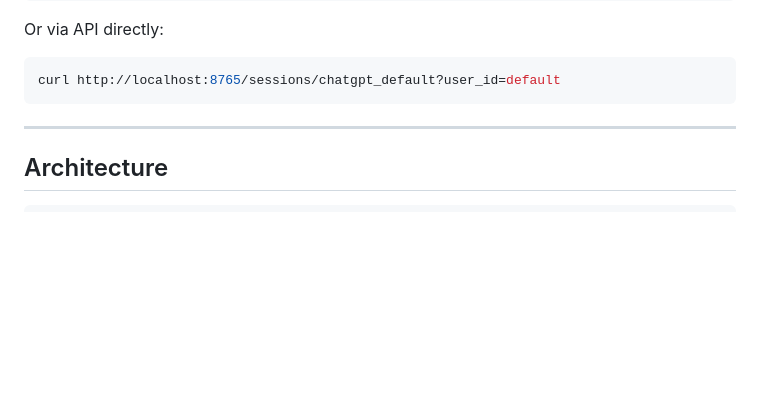
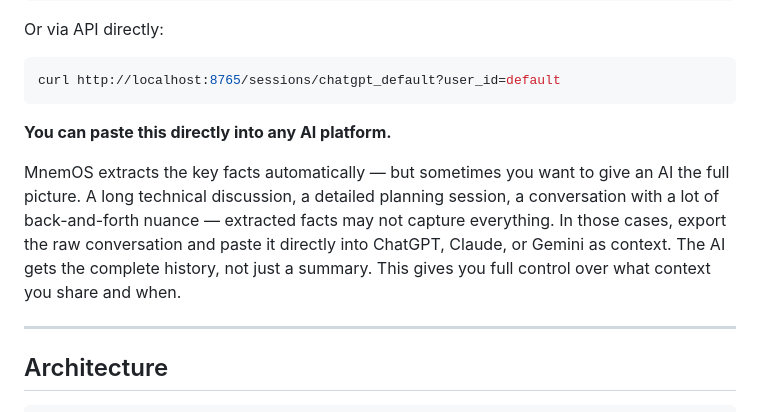
Before and after one commit to Divyansh2202/mnemos, a Markdown page: README.md, the part around the change. Drawn GitHub-style; blank space fills up the shorter version.

Commit message:
docs: clarify raw export use case — paste full conversation into any platform

````diff
--- a/README.md
+++ b/README.md
@@ -102,6 +102,10 @@ Or via API directly:
 ```bash
 curl http://localhost:8765/sessions/chatgpt_default?user_id=default
 ```
+
+**You can paste this directly into any AI platform.**
+
+MnemOS extracts the key facts automatically — but sometimes you want to give an AI the full picture. A long technical discussion, a detailed planning session, a conversation with a lot of back-and-forth nuance — extracted facts may not capture everything. In those cases, export the raw conversation and paste it directly into ChatGPT, Claude, or Gemini as context. The AI gets the complete history, not just a summary. This gives you full control over what context you share and when.
 
 ---
 
````
